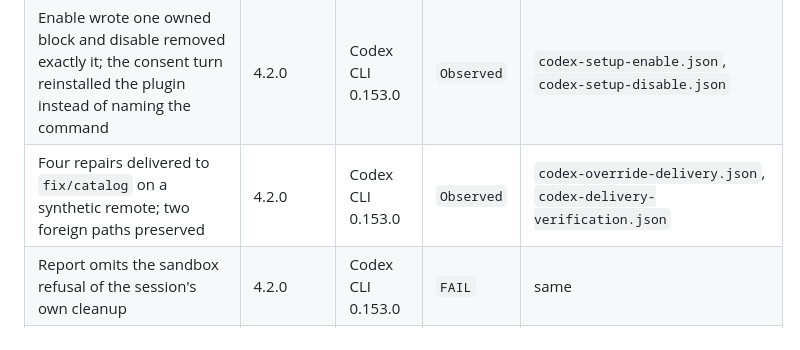
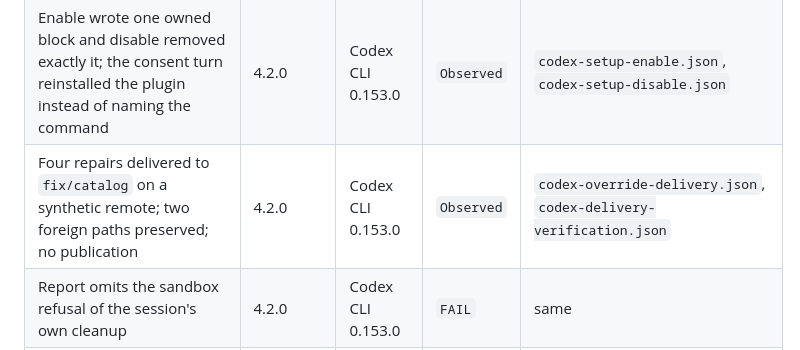
Before and after one commit to mzored/SkipHow, a Markdown page: docs/evidence.md, the part around the change. Drawn GitHub-style.

```diff
--- a/docs/evidence.md
+++ b/docs/evidence.md
@@ -64,7 +64,7 @@ Each row is one claim about one identified set of records. For a 4.x row, `pytho
 | --- | --- | --- | --- | --- |
 | Kernel loaded from an `AGENTS.override.md` block, and on explicit `$skiphow` to enable and disable | 4.2.0 | Codex CLI 0.153.0 | `Observed` | [`isolated-host-420-20260906`](../evals/receipts/isolated-host-420-20260906/claims.json): `codex-override-delivery.json`, `codex-setup-enable.json`, `codex-setup-disable.json` |
 | Enable wrote one owned block and disable removed exactly it; the consent turn reinstalled the plugin instead of naming the command | 4.2.0 | Codex CLI 0.153.0 | `Observed` | `codex-setup-enable.json`, `codex-setup-disable.json` |
-| Four repairs delivered to `fix/catalog` on a synthetic remote; two foreign paths preserved | 4.2.0 | Codex CLI 0.153.0 | `Observed` | `codex-override-delivery.json`, `codex-delivery-verification.json` |
+| Four repairs delivered to `fix/catalog` on a synthetic remote; two foreign paths preserved; no publication | 4.2.0 | Codex CLI 0.153.0 | `Observed` | `codex-override-delivery.json`, `codex-delivery-verification.json` |
 | Report omits the sandbox refusal of the session's own cleanup | 4.2.0 | Codex CLI 0.153.0 | `FAIL` | same |
 | Kernel loaded from an `AGENTS.md` block, for read-only analysis, after native resume, and after native compaction | 4.1.0 | Codex CLI 0.153.0 | `Observed` | [`isolated-host-20260905`](../evals/receipts/isolated-host-20260905/claims.json): `codex-bootstrap.json`, `codex-analysis.json`, `codex-resume.json`, `codex-post-compaction.json` |
 | Kernel absent on two unrelated requests, as intended | 4.1.0 | Codex CLI 0.153.0 | `Observed` | `codex-unrelated.json`, `codex-discussion.json` |
```
Also changed, not shown: docs/decisions.md (+5 -5 lines), docs/guide.md (+1 -1 lines).
